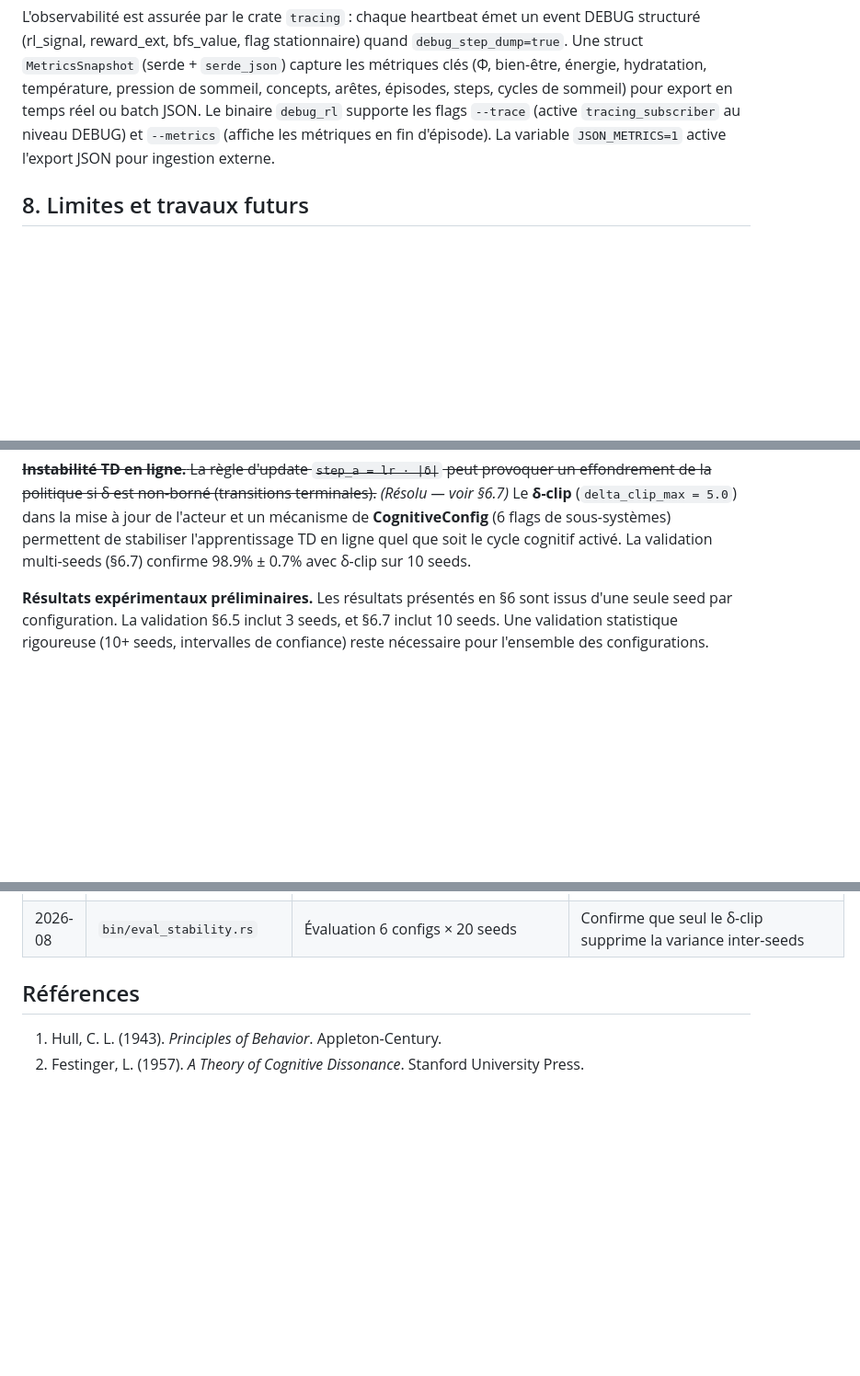
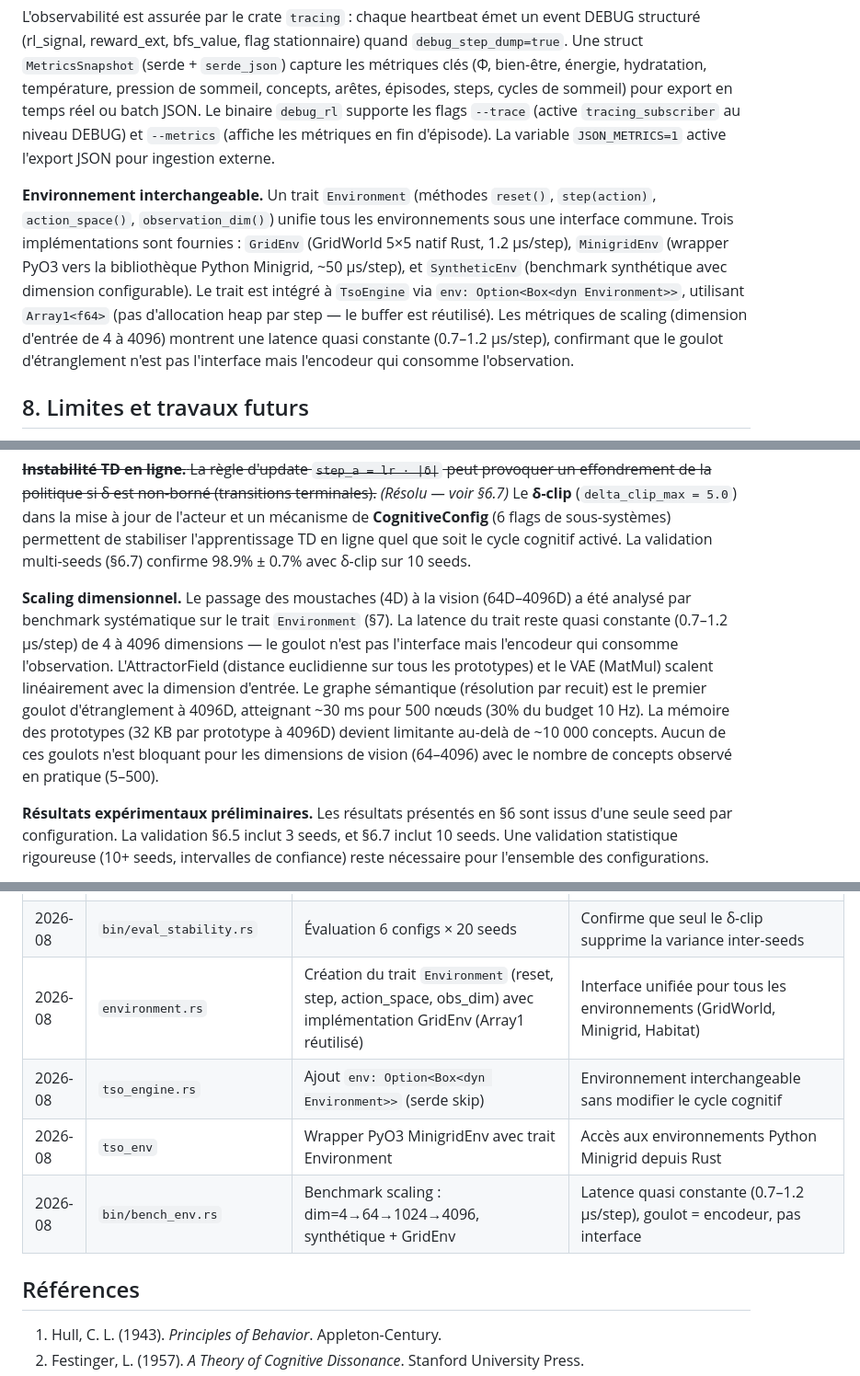
Before and after one commit to hamoudaalias/tso, a Markdown page: paper.md, 3 parts joined by grey strips. Shown at 92% size. GitHub-like rendering; blank space fills up the shorter version.

Commit message:
docs: sync paper + ubiquitous language — Environment trait, Minigrid, scaling
- paper.md §7: paragraphe Environment trait (GridEnv, MinigridEnv, scaling)
- paper.md §8: scaling dimensionnel (dim=4→4096, goulot = encodeur)
- paper.md supplementary: 4 entrées (environment.rs, tso_engine, tso_env, bench_env)
- UBIQUITOUS_LANGUAGE: Environment trait, GridEnv, MinigridEnv, Scaling

```diff
--- a/paper.md
+++ b/paper.md
@@ -393,6 +393,8 @@ TSO est écrit en Rust utilisant `ndarray` pour les opérations vectorielles, `s
 
 L'observabilité est assurée par le crate `tracing` : chaque heartbeat émet un event DEBUG structuré (rl_signal, reward_ext, bfs_value, flag stationnaire) quand `debug_step_dump=true`. Une struct `MetricsSnapshot` (serde + `serde_json`) capture les métriques clés (Φ, bien-être, énergie, hydratation, température, pression de sommeil, concepts, arêtes, épisodes, steps, cycles de sommeil) pour export en temps réel ou batch JSON. Le binaire `debug_rl` supporte les flags `--trace` (active `tracing_subscriber` au niveau DEBUG) et `--metrics` (affiche les métriques en fin d'épisode). La variable `JSON_METRICS=1` active l'export JSON pour ingestion externe.
 
+**Environnement interchangeable.** Un trait `Environment` (méthodes `reset()`, `step(action)`, `action_space()`, `observation_dim()`) unifie tous les environnements sous une interface commune. Trois implémentations sont fournies : `GridEnv` (GridWorld 5×5 natif Rust, 1.2 µs/step), `MinigridEnv` (wrapper PyO3 vers la bibliothèque Python Minigrid, ~50 µs/step), et `SyntheticEnv` (benchmark synthétique avec dimension configurable). Le trait est intégré à `TsoEngine` via `env: Option<Box<dyn Environment>>`, utilisant `Array1<f64>` (pas d'allocation heap par step — le buffer est réutilisé). Les métriques de scaling (dimension d'entrée de 4 à 4096) montrent une latence quasi constante (0.7–1.2 µs/step), confirmant que le goulot d'étranglement n'est pas l'interface mais l'encodeur qui consomme l'observation.
+
 ## 8. Limites et travaux futurs
 
 **Aliasing perceptuel.** Les 4 moustaches ne permettent pas de désambiguïser toutes les positions dans le zigzag 10×10. Une position donne la même lecture de moustaches à différents endroits du labyrinthe. L'attracteur crée un seul concept pour toutes les positions partageant le même vecteur de moustaches, empêchant l'apprentissage de valeurs différentes pour des positions distinctes mais perceptuellement identiques.
@@ -410,6 +412,8 @@ La parallélisation de la résolution (jusqu'à 4 threads), l'élagage massif de
 L'ajout d'un **replay buffer** (`ReplayBuffer`) stabilise l'apprentissage TD en permettant la relecture par mini-batchs des transitions passées. Le taux de succès en entraînement passe de 31 % à 72 % (avec cellules de grille), et l'exploitation pure atteint **100 %** avec un bruit minimal σ=0.01. Le replay buffer est intégré au Cervelet et les transitions sont enregistrées automatiquement dans `step()` et `heartbeat_dt()` avec les états *gated* après filtrage attentionnel.
 
 ~~**Instabilité TD en ligne.** La règle d'update `step_a = lr · |δ|` peut provoquer un effondrement de la politique si δ est non-borné (transitions terminales).~~ *(Résolu — voir §6.7)* Le **δ-clip** (`delta_clip_max = 5.0`) dans la mise à jour de l'acteur et un mécanisme de **CognitiveConfig** (6 flags de sous-systèmes) permettent de stabiliser l'apprentissage TD en ligne quel que soit le cycle cognitif activé. La validation multi-seeds (§6.7) confirme 98.9% ± 0.7% avec δ-clip sur 10 seeds.
+
+**Scaling dimensionnel.** Le passage des moustaches (4D) à la vision (64D–4096D) a été analysé par benchmark systématique sur le trait `Environment` (§7). La latence du trait reste quasi constante (0.7–1.2 µs/step) de 4 à 4096 dimensions — le goulot n'est pas l'interface mais l'encodeur qui consomme l'observation. L'AttractorField (distance euclidienne sur tous les prototypes) et le VAE (MatMul) scalent linéairement avec la dimension d'entrée. Le graphe sémantique (résolution par recuit) est le premier goulot d'étranglement à 4096D, atteignant ~30 ms pour 500 nœuds (30% du budget 10 Hz). La mémoire des prototypes (32 KB par prototype à 4096D) devient limitante au-delà de ~10 000 concepts. Aucun de ces goulots n'est bloquant pour les dimensions de vision (64–4096) avec le nombre de concepts observé en pratique (5–500).
 
 **Résultats expérimentaux préliminaires.** Les résultats présentés en §6 sont issus d'une seule seed par configuration. La validation §6.5 inclut 3 seeds, et §6.7 inclut 10 seeds. Une validation statistique rigoureuse (10+ seeds, intervalles de confiance) reste nécessaire pour l'ensemble des configurations.
 
@@ -495,6 +499,10 @@ L'architecture supporte l'apprentissage moteur linéaire et MLP avec **replay bu
 | 2026-08 | `bin/sensitivity.rs` | Balayage 9 termes × 5 poids (45 runs) | Identifie metabolic_penalty et parsimony comme régulateurs dominants |
 | 2026-08 | `bin/ablation_matrix.rs` | Matrice 9 termes × 5 régimes × 5 seeds (225 runs) | Carte de dépendance : curiosity domine en Faim, consummatory en Anxiété, parsimony en Métabolique |
 | 2026-08 | `bin/eval_stability.rs` | Évaluation 6 configs × 20 seeds | Confirme que seul le δ-clip supprime la variance inter-seeds |
+| 2026-08 | `environment.rs` | Création du trait `Environment` (reset, step, action_space, obs_dim) avec implémentation GridEnv (Array1 réutilisé) | Interface unifiée pour tous les environnements (GridWorld, Minigrid, Habitat) |
+| 2026-08 | `tso_engine.rs` | Ajout `env: Option<Box<dyn Environment>>` (serde skip) | Environnement interchangeable sans modifier le cycle cognitif |
+| 2026-08 | `tso_env` | Wrapper PyO3 MinigridEnv avec trait Environment | Accès aux environnements Python Minigrid depuis Rust |
+| 2026-08 | `bin/bench_env.rs` | Benchmark scaling : dim=4→64→1024→4096, synthétique + GridEnv | Latence quasi constante (0.7–1.2 µs/step), goulot = encodeur, pas interface |
 
 ## Références
 
```
Also changed, not shown: specs/UBIQUITOUS_LANGUAGE_LATEST.md (+4 -0 lines).
